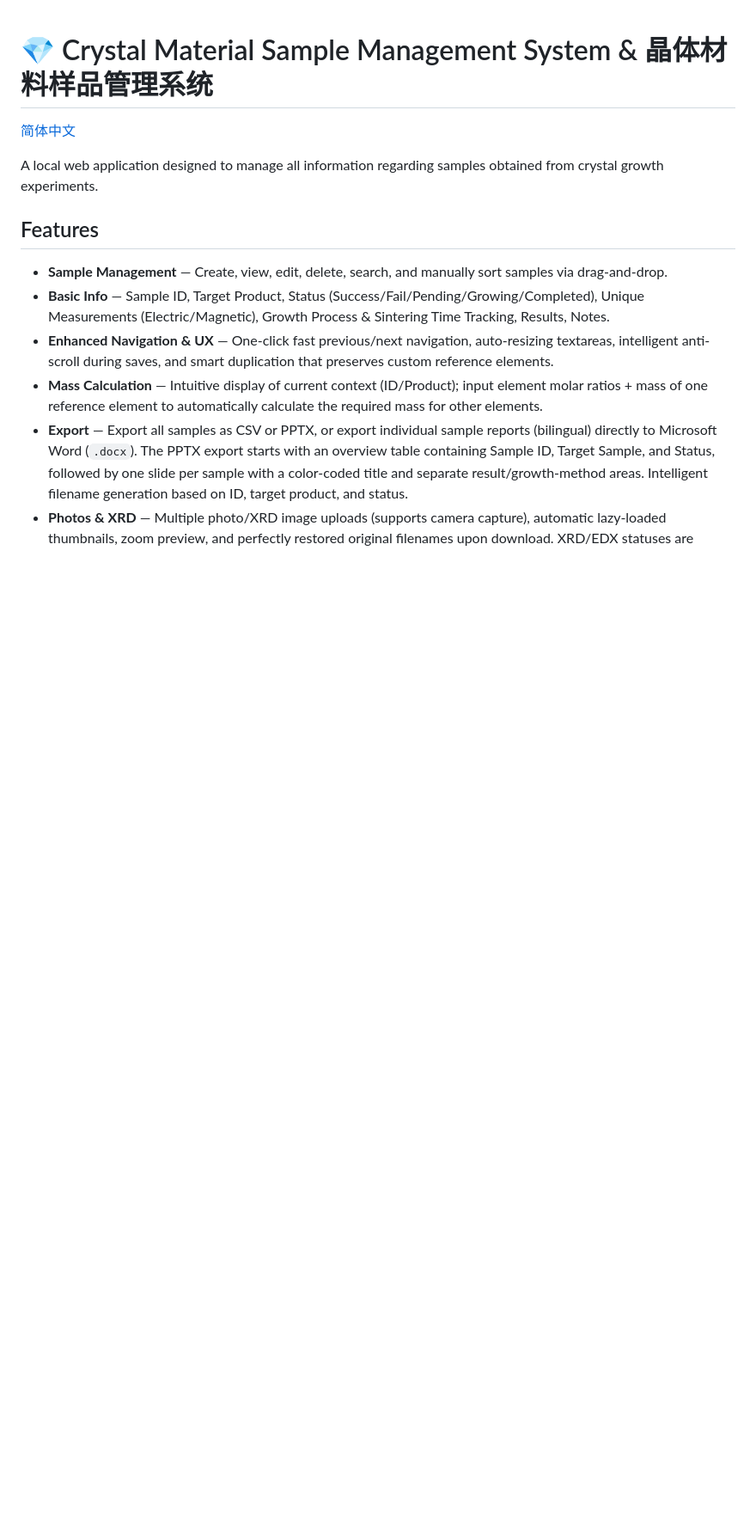
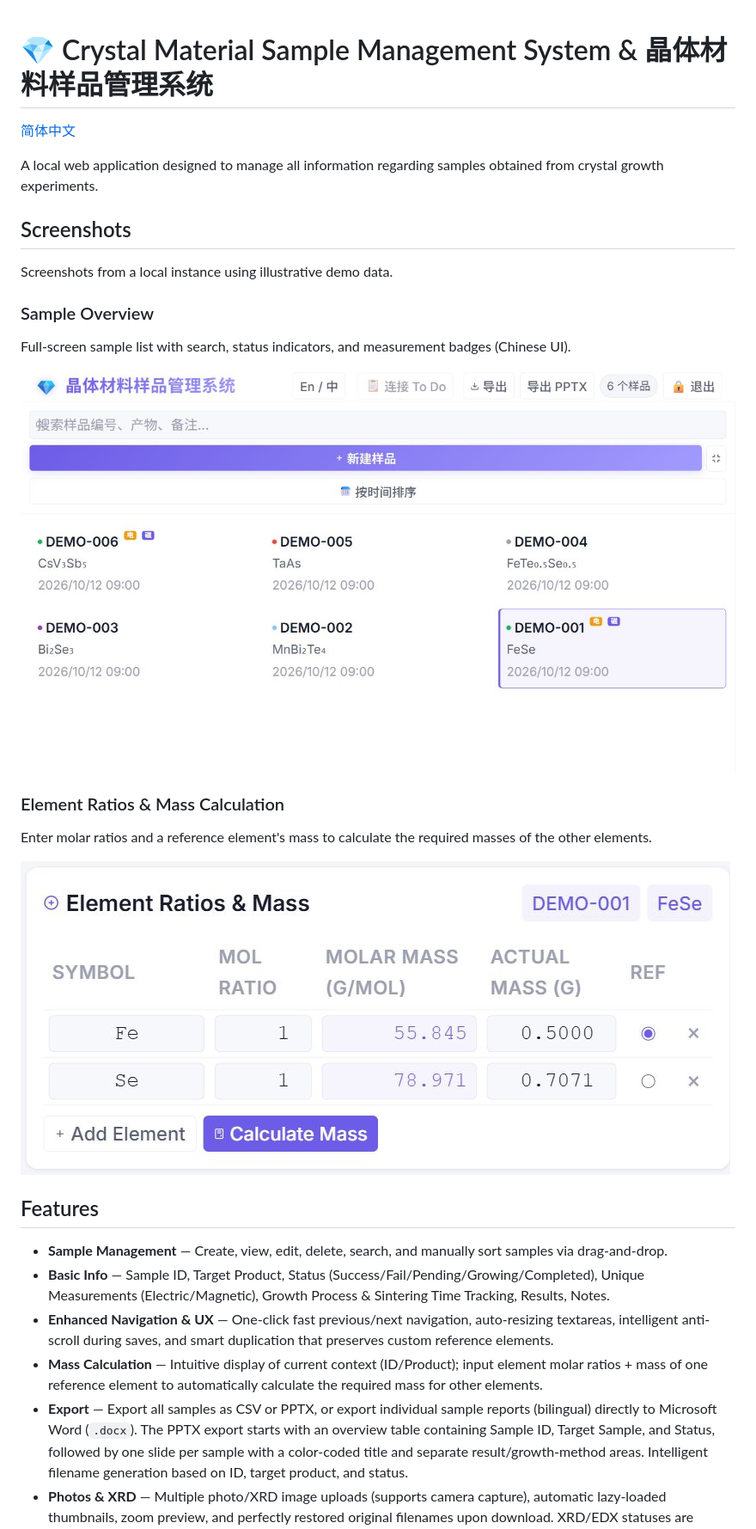
Before and after one commit to yang-fu-physics/crystal-manager, a Markdown page: README.md, the part around the change. Shown: that part at 86% size. GitHub-like rendering; pictures changed too: docs/screenshots/mass-calculation-en.jpg (added), docs/screenshots/sample-overview-zh.jpg (added); blank space fills up the shorter version.

Commit message:
docs: add application screenshots to bilingual READMEs

```diff
--- a/README.md
+++ b/README.md
@@ -3,6 +3,22 @@
 [简体中文](README_zh.md)
 
 A local web application designed to manage all information regarding samples obtained from crystal growth experiments.
+
+## Screenshots
+
+Screenshots from a local instance using illustrative demo data.
+
+### Sample Overview
+
+Full-screen sample list with search, status indicators, and measurement badges (Chinese UI).
+
+![Sample overview showing six demo samples with status indicators and measurement badges](docs/screenshots/sample-overview-zh.jpg)
+
+### Element Ratios & Mass Calculation
+
+Enter molar ratios and a reference element's mass to calculate the required masses of the other elements.
+
+![Mass calculator showing Fe and Se molar ratios, molar masses, and calculated weighing masses](docs/screenshots/mass-calculation-en.jpg)
 
 ## Features
 
```
Also changed, not shown: README_zh.md (+16 -0 lines), docs/screenshots/mass-calculation-zh.jpg (added).
